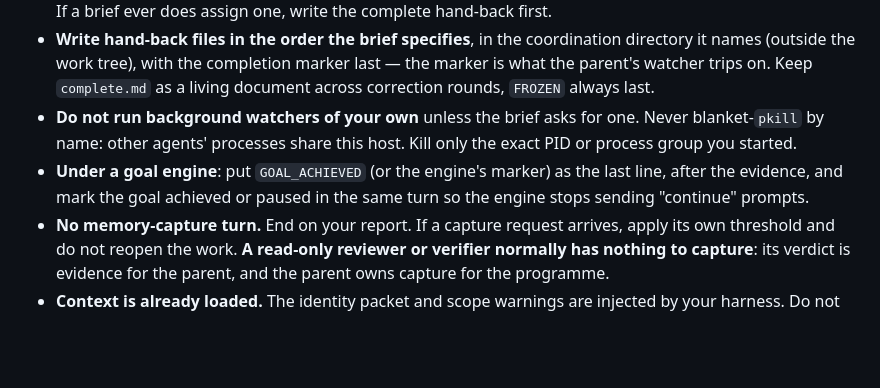
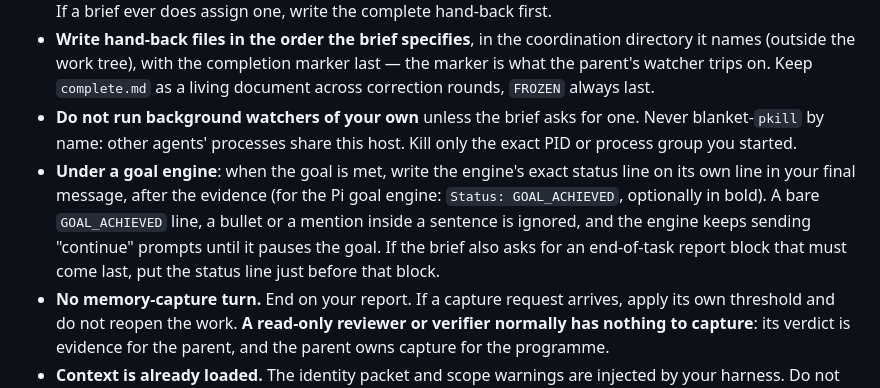
Before and after one commit to valtterimelkko/agent-workflow-skills, a Markdown page: skills/orchestrated-child-worker/SKILL.md, the part around the change. GitHub-like rendering; blank space fills up the shorter version.

Commit message:
orchestrated-child-worker: the goal marker is the engine's exact status line
Ported from the canonical agent-os-child skill: the Pi goal engine accepts
only 'Status: GOAL_ACHIEVED' on its own line; a bare marker is ignored.

Co-Authored-By: Claude Opus 5.5 <noreply@anthropic.com>

```diff
--- a/skills/orchestrated-child-worker/SKILL.md
+++ b/skills/orchestrated-child-worker/SKILL.md
@@ -33,7 +33,7 @@ Your parent is (almost always) **idle and watching your session**, and is woken
 - **Nothing that ends your own session before you hand back.** Never restart, stop or redeploy the service that hosts you: the restart kills your turn and the parent gets no hand-back. Restarts are the parent's job. If a brief ever does assign one, write the complete hand-back first.
 - **Write hand-back files in the order the brief specifies**, in the coordination directory it names (outside the work tree), with the completion marker last — the marker is what the parent's watcher trips on. Keep `complete.md` as a living document across correction rounds, `FROZEN` always last.
 - **Do not run background watchers of your own** unless the brief asks for one. Never blanket-`pkill` by name: other agents' processes share this host. Kill only the exact PID or process group you started.
-- **Under a goal engine**: put `GOAL_ACHIEVED` (or the engine's marker) as the last line, after the evidence, and mark the goal achieved or paused in the same turn so the engine stops sending "continue" prompts.
+- **Under a goal engine**: when the goal is met, write the engine's exact status line on its own line in your final message, after the evidence (for the Pi goal engine: `Status: GOAL_ACHIEVED`, optionally in bold). A bare `GOAL_ACHIEVED` line, a bullet or a mention inside a sentence is ignored, and the engine keeps sending "continue" prompts until it pauses the goal. If the brief also asks for an end-of-task report block that must come last, put the status line just before that block.
 - **No memory-capture turn.** End on your report. If a capture request arrives, apply its own threshold and do not reopen the work. **A read-only reviewer or verifier normally has nothing to capture**: its verdict is evidence for the parent, and the parent owns capture for the programme.
 - **Context is already loaded.** The identity packet and scope warnings are injected by your harness. Do not redo context gathering or re-read what the brief already gave you. You may look something up when something may have changed or the brief does not answer a question; only a brief that explicitly restricts what you may read (a "fresh reader" test, a blind review) rules that out.
 - **Research with no budget:** checkpoint findings into the deliverable as you go and hand back at a natural milestone, rather than running for hours.
```
